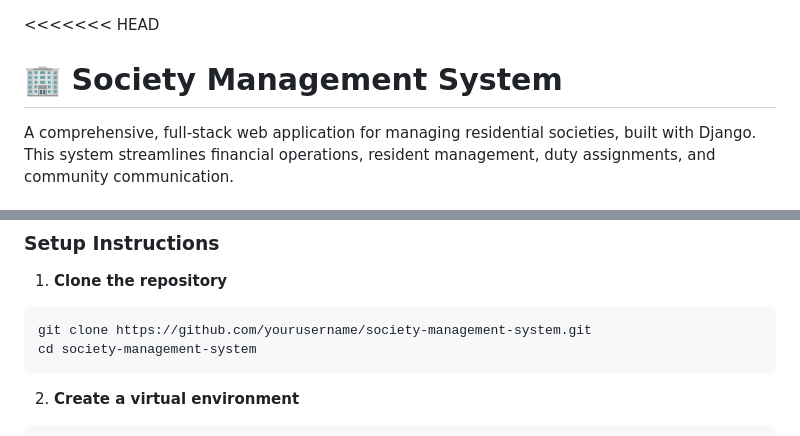
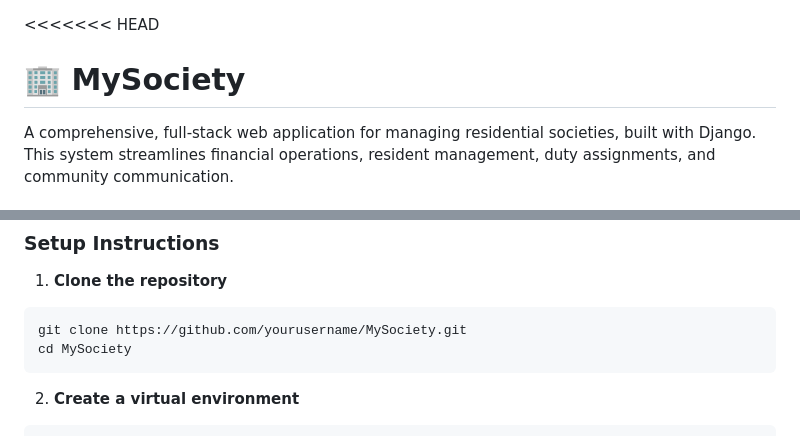
Before and after one commit to datirlavanya-lang/L.A.-Datir, a Markdown page: README.md, 2 parts joined by grey strips. Rendered like a GitHub page.

Commit message:
Rename project from Society Management System to MySociety

````diff
--- a/README.md
+++ b/README.md
@@ -1,5 +1,5 @@
 <<<<<<< HEAD
-# 🏢 Society Management System
+# 🏢 MySociety
 
 A comprehensive, full-stack web application for managing residential societies, built with Django. This system streamlines financial operations, resident management, duty assignments, and community communication.
 
@@ -51,8 +51,8 @@ A comprehensive, full-stack web application for managing residential societies,
 
 1. **Clone the repository**
 ```bash
-git clone https://github.com/yourusername/society-management-system.git
-cd society-management-system
+git clone https://github.com/yourusername/MySociety.git
+cd MySociety
 ```
 
 2. **Create a virtual environment**
````
